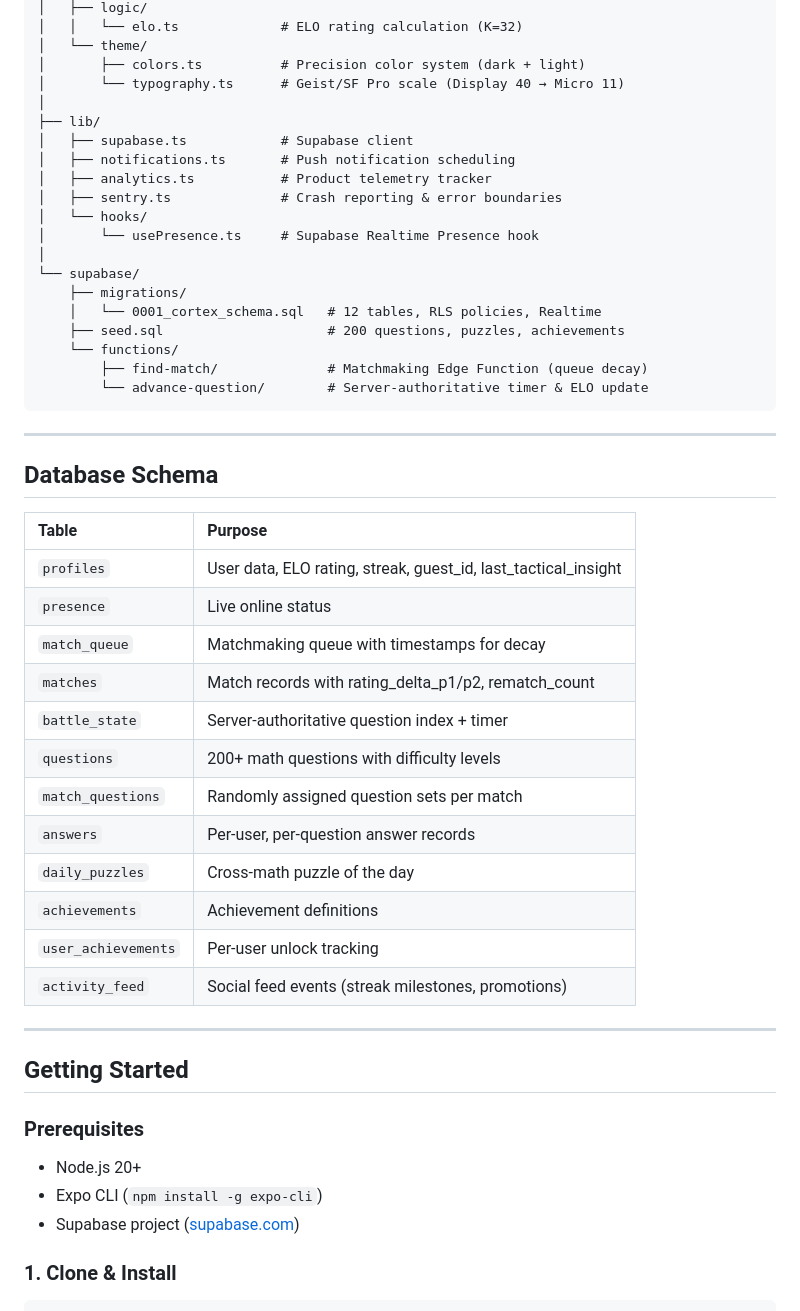
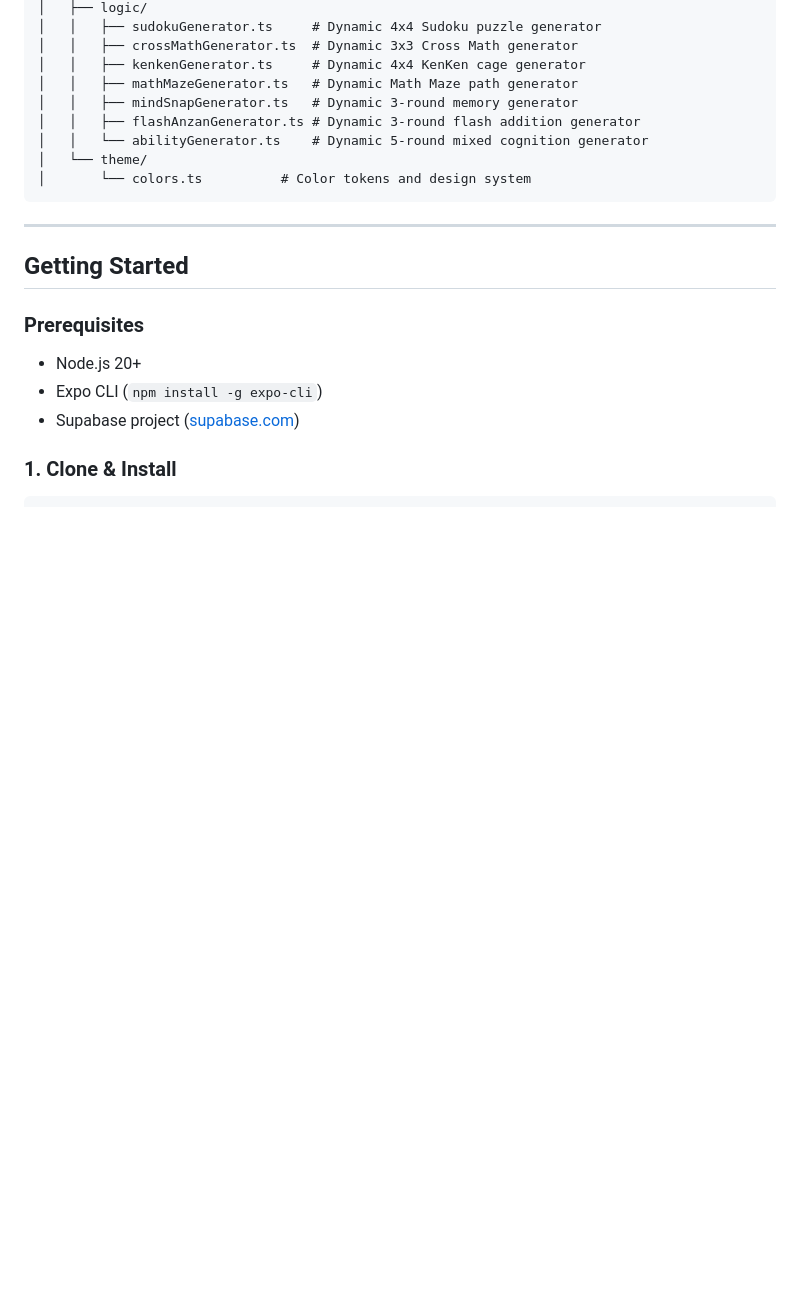
Before and after one commit to Afnan-0206/Cortex, a Markdown page: README.md, the part around one of its changes. GitHub-like rendering; blank space fills up the shorter version.

````diff
--- a/README.md
+++ b/README.md
@@ -125,44 +121,14 @@ cortex/
 │   ├── logic/
-│   │   └── elo.ts             # ELO rating calculation (K=32)
+│   │   ├── sudokuGenerator.ts     # Dynamic 4x4 Sudoku puzzle generator
+│   │   ├── crossMathGenerator.ts  # Dynamic 3x3 Cross Math generator
+│   │   ├── kenkenGenerator.ts     # Dynamic 4x4 KenKen cage generator
+│   │   ├── mathMazeGenerator.ts   # Dynamic Math Maze path generator
+│   │   ├── mindSnapGenerator.ts   # Dynamic 3-round memory generator
+│   │   ├── flashAnzanGenerator.ts # Dynamic 3-round flash addition generator
+│   │   └── abilityGenerator.ts    # Dynamic 5-round mixed cognition generator
 │   └── theme/
-│       ├── colors.ts          # Precision color system (dark + light)
-│       └── typography.ts      # Geist/SF Pro scale (Display 40 → Micro 11)
-│
-├── lib/
-│   ├── supabase.ts            # Supabase client
-│   ├── notifications.ts       # Push notification scheduling
-│   ├── analytics.ts           # Product telemetry tracker
-│   ├── sentry.ts              # Crash reporting & error boundaries
-│   └── hooks/
-│       └── usePresence.ts     # Supabase Realtime Presence hook
-│
-└── supabase/
-    ├── migrations/
-    │   └── 0001_cortex_schema.sql   # 12 tables, RLS policies, Realtime
-    ├── seed.sql                     # 200 questions, puzzles, achievements
-    └── functions/
-        ├── find-match/              # Matchmaking Edge Function (queue decay)
-        └── advance-question/        # Server-authoritative timer & ELO update
+│       └── colors.ts          # Color tokens and design system
 ```
-
----
-
-## Database Schema
-
-| Table | Purpose |
-|:---|:---|
-| `profiles` | User data, ELO rating, streak, guest_id, last_tactical_insight |
-| `presence` | Live online status |
-| `match_queue` | Matchmaking queue with timestamps for decay |
-| `matches` | Match records with rating_delta_p1/p2, rematch_count |
-| `battle_state` | Server-authoritative question index + timer |
-| `questions` | 200+ math questions with difficulty levels |
-| `match_questions` | Randomly assigned question sets per match |
-| `answers` | Per-user, per-question answer records |
-| `daily_puzzles` | Cross-math puzzle of the day |
-| `achievements` | Achievement definitions |
-| `user_achievements` | Per-user unlock tracking |
-| `activity_feed` | Social feed events (streak milestones, promotions) |
 
 ---
 
````
Also changed, not shown: other parts of README.md (+65 -136 lines).
